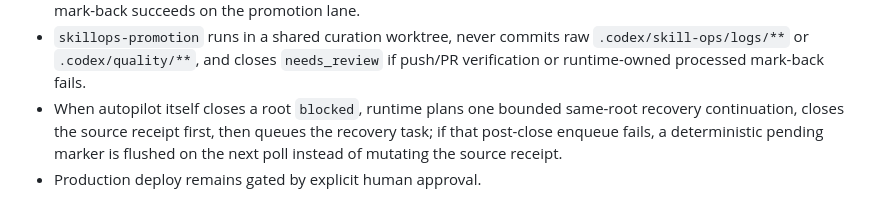
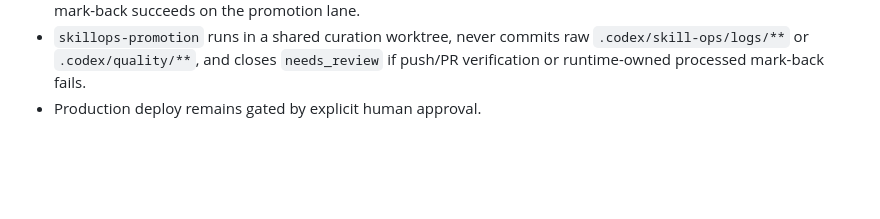
Before and after one commit to future3OOO/agentic-cockpit, a Markdown page: docs/agentic/AUTOPILOT_RUNTIME_FLOW.md, the part around the change. GitHub-like rendering; blank space fills up the shorter version.

Commit message:
docs(skillops): dedupe post-rebase guidance

```diff
--- a/docs/agentic/AUTOPILOT_RUNTIME_FLOW.md
+++ b/docs/agentic/AUTOPILOT_RUNTIME_FLOW.md
@@ -67,5 +67,4 @@ flowchart LR
   - only after that durable handoff succeeds may the original root close.
 - `queued` SkillOps logs are non-blocking local evidence, not removable dirt. Runtime keeps them until processed mark-back succeeds on the promotion lane.
 - `skillops-promotion` runs in a shared curation worktree, never commits raw `.codex/skill-ops/logs/**` or `.codex/quality/**`, and closes `needs_review` if push/PR verification or runtime-owned processed mark-back fails.
-- When autopilot itself closes a root `blocked`, runtime plans one bounded same-root recovery continuation, closes the source receipt first, then queues the recovery task; if that post-close enqueue fails, a deterministic pending marker is flushed on the next poll instead of mutating the source receipt.
 - Production deploy remains gated by explicit human approval.
```
Also changed, not shown: docs/agentic/RUNTIME_FUNCTION_REFERENCE.md (+0 -1 lines), 1 other file.
